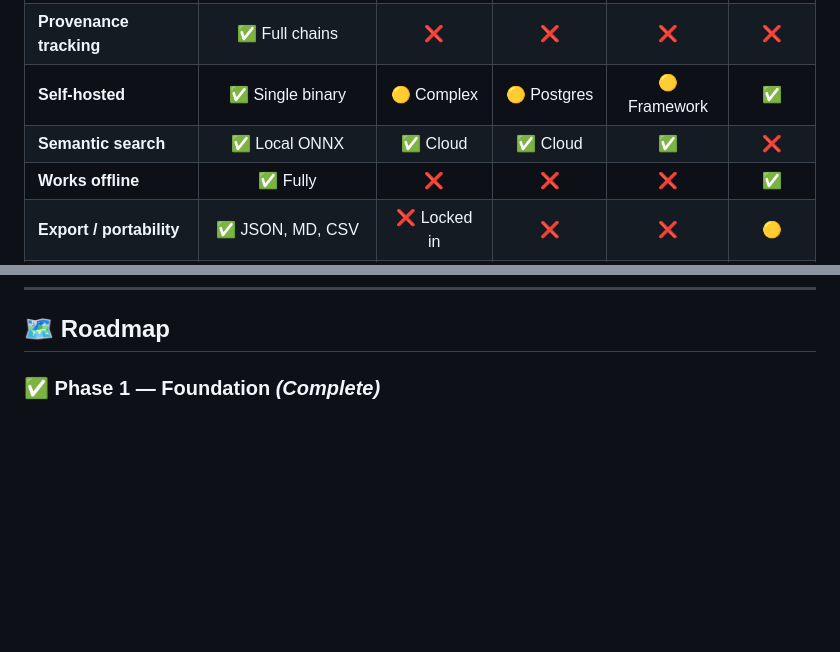
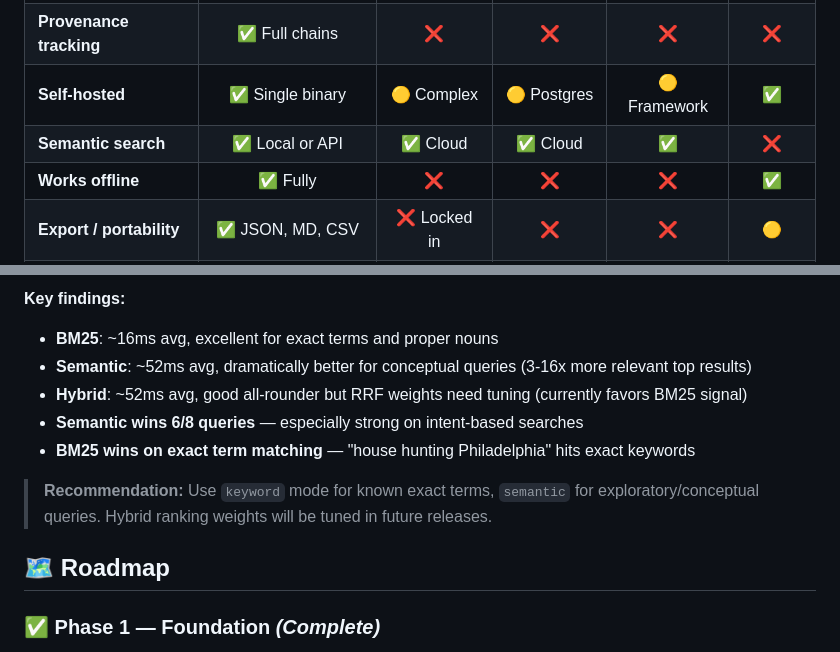
Before and after one commit to hurttlocker/cortex, a Markdown page: README.md, 2 parts joined by grey strips. Drawn GitHub-style; blank space fills up the shorter version.

```diff
--- a/README.md
+++ b/README.md
@@ -274,7 +281,7 @@ Cortex isn't just another memory store. It brings ideas from **cognitive science
 | **Confidence decay** | ✅ Ebbinghaus curve | ❌ | ❌ | ❌ | ❌ |
 | **Provenance tracking** | ✅ Full chains | ❌ | ❌ | ❌ | ❌ |
 | **Self-hosted** | ✅ Single binary | 🟡 Complex | 🟡 Postgres | 🟡 Framework | ✅ |
-| **Semantic search** | ✅ Local ONNX | ✅ Cloud | ✅ Cloud | ✅ | ❌ |
+| **Semantic search** | ✅ Local or API | ✅ Cloud | ✅ Cloud | ✅ | ❌ |
 | **Works offline** | ✅ Fully | ❌ | ❌ | ❌ | ✅ |
 | **Export / portability** | ✅ JSON, MD, CSV | ❌ Locked in | ❌ | ❌ | 🟡 |
 | **Cross-platform** | ✅ Any framework | 🟡 Python-first | 🟡 | ❌ Letta only | 🟡 |
@@ -299,3 +341,11 @@ No Docker. No Postgres. No Redis. No API keys. **Just a binary and a SQLite file
+**Key findings:**
+- **BM25**: ~16ms avg, excellent for exact terms and proper nouns
+- **Semantic**: ~52ms avg, dramatically better for conceptual queries (3-16x more relevant top results)
+- **Hybrid**: ~52ms avg, good all-rounder but RRF weights need tuning (currently favors BM25 signal)
+- **Semantic wins 6/8 queries** — especially strong on intent-based searches
+- **BM25 wins on exact term matching** — "house hunting Philadelphia" hits exact keywords
+
+> **Recommendation:** Use `keyword` mode for known exact terms, `semantic` for exploratory/conceptual queries. Hybrid ranking weights will be tuned in future releases.
 
 ## 🗺️ Roadmap
 
```
Also changed, not shown: other parts of README.md (+73 -32 lines).
